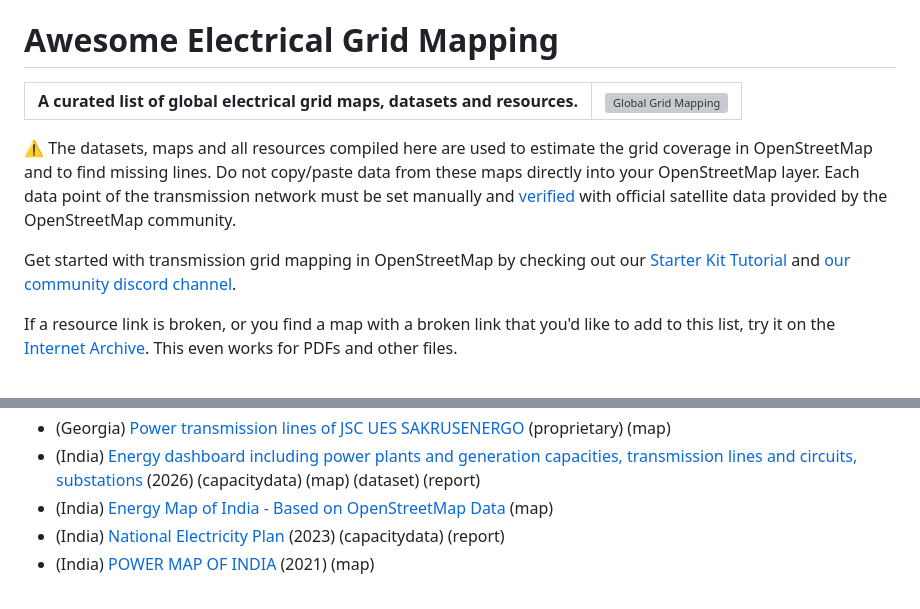
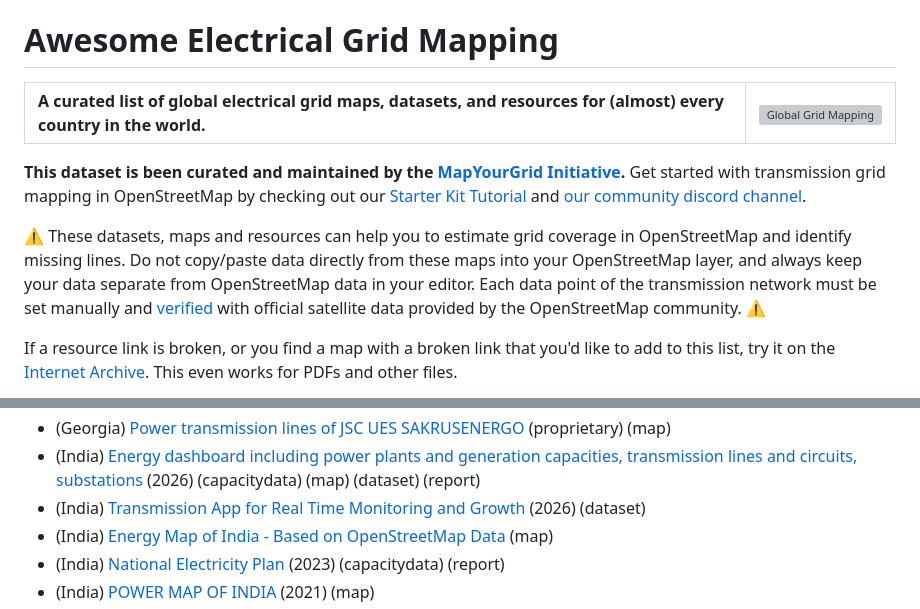
Before and after one commit to open-energy-transition/Awesome-Electrical-Grid-Mapping, a Markdown page: README.md, 2 parts joined by grey strips. GitHub-like rendering; grey boxes are pictures that could not be loaded.

Commit message:
Revise README for clarity and add new resource
Updated the introduction and warning sections to clarify the purpose of the dataset and the importance of manual verification. Added a new resource link for real-time monitoring in India.

```diff
--- a/README.md
+++ b/README.md
@@ -3,7 +3,7 @@
 <table>
 <tr>
 <td>
-<b>A curated list of global electrical grid maps, datasets and resources.</b>
+<b> A curated list of global electrical grid maps, datasets, and resources for (almost) every country in the world.</b>
 </td>
 <td>
 
@@ -14,10 +14,10 @@
 </table>
 
 <!-- COLLAPSE:question title="Why we've copiled these resources" open="true" -->
-⚠️ The datasets, maps and all resources compiled here are used to estimate the grid coverage in OpenStreetMap and to find missing lines. Do not copy/paste data from these maps directly into your OpenStreetMap layer. Each data point of the transmission network must be set manually and [verified](https://wiki.openstreetmap.org/wiki/Verifiability) with official satellite data provided by the OpenStreetMap community.
-<!-- END COLLAPSE -->
-<!-- COLLAPSE:tip title="Join the #MapYourGrid initiative" open="true"-->
-Get started with transmission grid mapping in OpenStreetMap by checking out our [Starter Kit Tutorial](https://mapyourgrid.org/starter-kit/) and [our community discord channel](https://discord.gg/a5znpdFWfD).
+**This dataset is been curated and maintained by the [MapYourGrid Initiative](https://mapyourgrid.org/).** Get started with transmission grid mapping in OpenStreetMap by checking out our [Starter Kit Tutorial](https://mapyourgrid.org/starter-kit/) and [our community discord channel](https://discord.gg/a5znpdFWfD).
+
+⚠️ These datasets, maps and resources can help you to estimate grid coverage in OpenStreetMap and identify missing lines. Do not copy/paste data directly from these maps into your OpenStreetMap layer, and always keep your data separate from OpenStreetMap data in your editor. Each data point of the transmission network must be set manually and [verified](https://wiki.openstreetmap.org/wiki/Verifiability) with official satellite data provided by the OpenStreetMap community. ⚠️
+
 <!-- END COLLAPSE -->
 <!-- COLLAPSE:note title="A link is not working ?" open="true" -->
 If a resource link is broken, or you find a map with a broken link that you'd like to add to this list, try it on the [Internet Archive](https://web.archive.org/). This even works for PDFs and other files.
@@ -177,6 +177,7 @@ If a resource link is broken, or you find a map with a broken link that you'd li
 * (Georgia) [GSE Power flow and interconnectors](https://www.gse.com.ge/for-customers/data-from-the-power-system/power-flow) (map)
 * (Georgia) [Power transmission lines of JSC UES SAKRUSENERGO](https://sakrusenergo.ge/en/%e1%83%94%e1%83%9a%e1%83%94%e1%83%a5%e1%83%a2%e1%83%a0%e1%83%9d%e1%83%92%e1%83%90%e1%83%93%e1%83%90%e1%83%9b%e1%83%aa%e1%83%94%e1%83%9b%e1%83%94%e1%83%91%e1%83%98/) (proprietary) (map)
 * (India) [Energy dashboard including power plants and generation capacities, transmission lines and circuits, substations](https://iced.niti.gov.in/) (2026) (capacitydata) (map) (dataset) (report)
+* (India) [Transmission App for Real Time Monitoring and Growth](http://tarang.website/home) (2026) (dataset)
 * (India) [Energy Map of India - Based on OpenStreetMap Data](https://vedas.sac.gov.in/energymap/view/powergis.jsp) (map)
 * (India) [National Electricity Plan](https://cea.nic.in/wp-content/uploads/psp___a_i/2024/01/Draft_NEP_Vol_II.pdf) (2023) (capacitydata) (report)
 * (India) [POWER MAP OF INDIA](https://www.powergrid.in/sites/default/files/inline-files/POWERGRID_All%20India%20Power%20Map_Aug%202021.pdf) (2021) (map)
```
